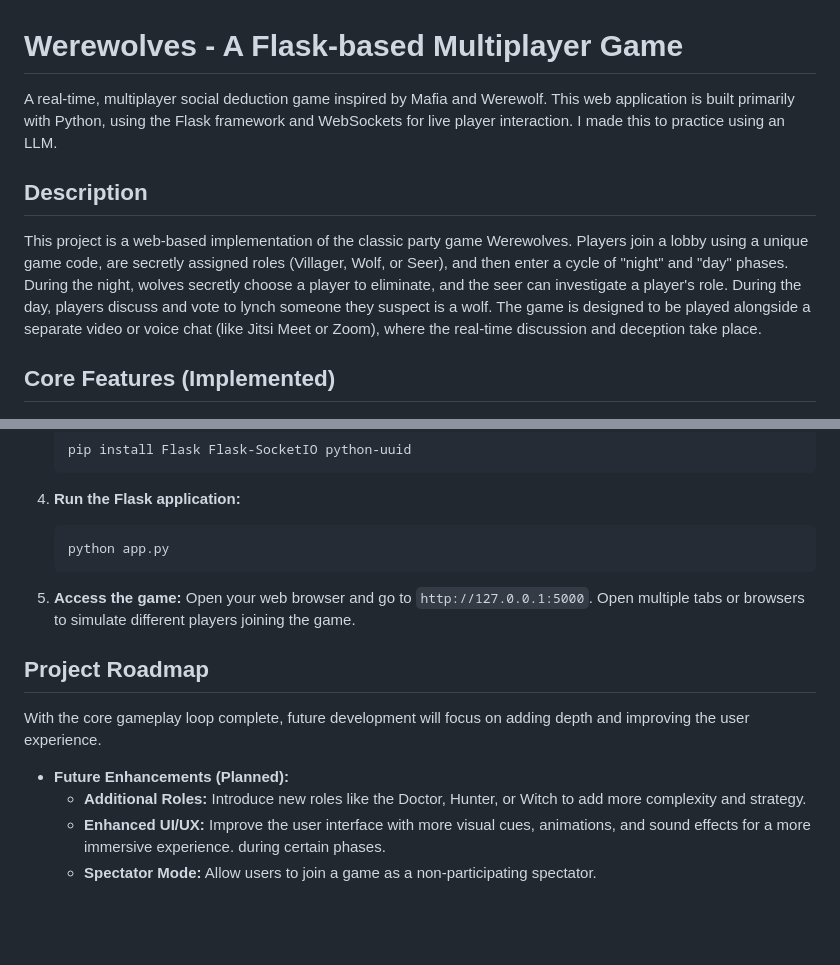
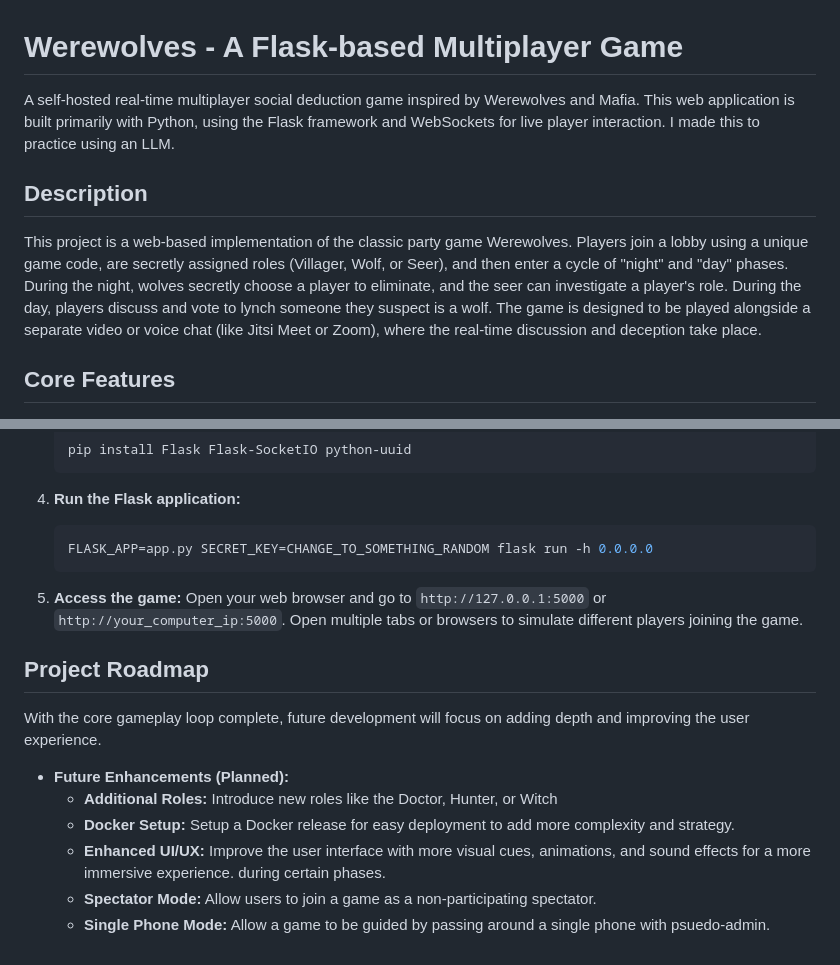
Before and after one commit to davidchilin/werewolves_game, a Markdown page: README.md, 2 parts joined by grey strips. Rendered like a GitHub page; blank space fills up the shorter version.

````diff
--- a/README.md
+++ b/README.md
@@ -1,9 +1,9 @@
 # **Werewolves - A Flask-based Multiplayer Game**
 
-A real-time, multiplayer social deduction game inspired by Mafia and Werewolf.
-This web application is built primarily with Python, using the Flask framework
-and WebSockets for live player interaction. I made this to practice using an
-LLM.
+A self-hosted real-time multiplayer social deduction game inspired by Werewolves
+and Mafia. This web application is built primarily with Python, using the Flask
+framework and WebSockets for live player interaction. I made this to practice
+using an LLM.
 
 ## **Description**
 
@@ -16,7 +16,7 @@ someone they suspect is a wolf. The game is designed to be played alongside a
 separate video or voice chat (like Jitsi Meet or Zoom), where the real-time
 discussion and deception take place.
 
-## **Core Features (Implemented)**
+## **Core Features**
 
 <img src="lobby.png" width="50%" align="right" />
 
@@ -132,13 +133,12 @@ To run this project locally, follow these steps:
 4.  **Run the Flask application:**
 
     ```bash
-    python app.py
+    FLASK_APP=app.py SECRET_KEY=CHANGE_TO_SOMETHING_RANDOM flask run -h 0.0.0.0
     ```
 
-5.  **Access the game:** Open your web browser and go to
-    `http://127.0.0.1:5000`. Open multiple tabs or browsers to simulate
-    different players joining the game.
-
+5.  **Access the game:** Open your web browser and go to `http://127.0.0.1:5000`
+    or `http://your_computer_ip:5000`. Open multiple tabs or browsers to
+    simulate different players joining the game.
 
 ## **Project Roadmap**
 
@@ -147,9 +147,12 @@ depth and improving the user experience.
 
 - **Future Enhancements (Planned):**
   - **Additional Roles:** Introduce new roles like the Doctor, Hunter, or Witch
-    to add more complexity and strategy.
+  - **Docker Setup:** Setup a Docker release for easy deployment to add more
+    complexity and strategy.
   - **Enhanced UI/UX:** Improve the user interface with more visual cues,
     animations, and sound effects for a more immersive experience. during
     certain phases.
   - **Spectator Mode:** Allow users to join a game as a non-participating
     spectator.
+  - **Single Phone Mode:** Allow a game to be guided by passing around a single
+    phone with psuedo-admin.
````
Also changed, not shown: other parts of README.md (+1 -0 lines).
